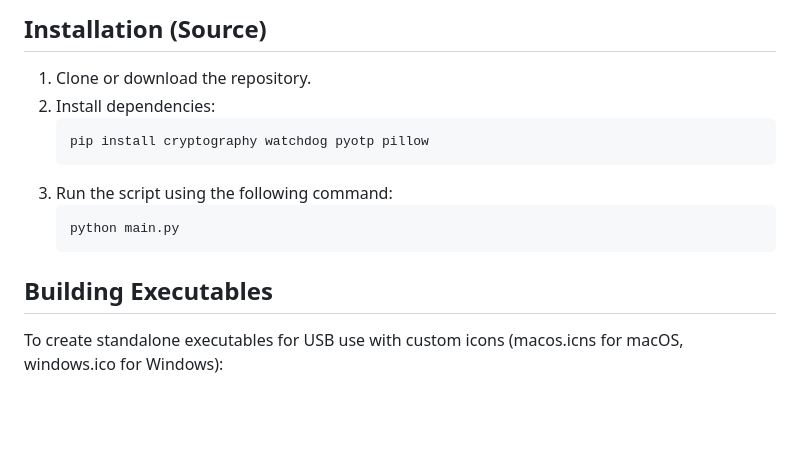
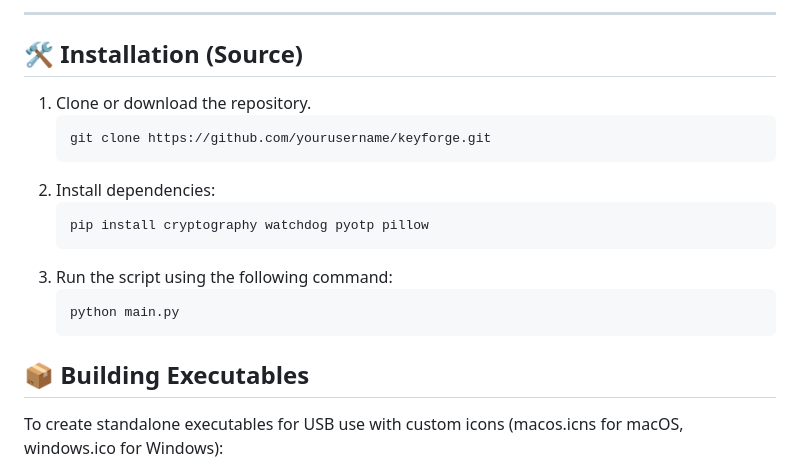
Before and after one commit to SimpliAj/KeyForge, a Markdown page: README.md, the part around one of its changes. GitHub-like rendering; blank space fills up the shorter version.

````diff
--- a/README.md
+++ b/README.md
@@ -58,7 +60,12 @@ KeyForge is a secure, portable password manager built with Python and Tkinter. I
 
-## Installation (Source)
+---
+
+## 🛠️ Installation (Source)
 
 1. Clone or download the repository.
+   ```bash
+   git clone https://github.com/yourusername/keyforge.git
+   ```
 2. Install dependencies:
    ```bash
    pip install cryptography watchdog pyotp pillow
@@ -68,7 +75,7 @@ KeyForge is a secure, portable password manager built with Python and Tkinter. I
    python main.py
    ```
 
-## Building Executables
+## 📦 Building Executables
 To create standalone executables for USB use with custom icons (macos.icns for macOS, windows.ico for Windows):
 - macOS:
   ```bash
````
Also changed, not shown: other parts of README.md (+63 -56 lines).
